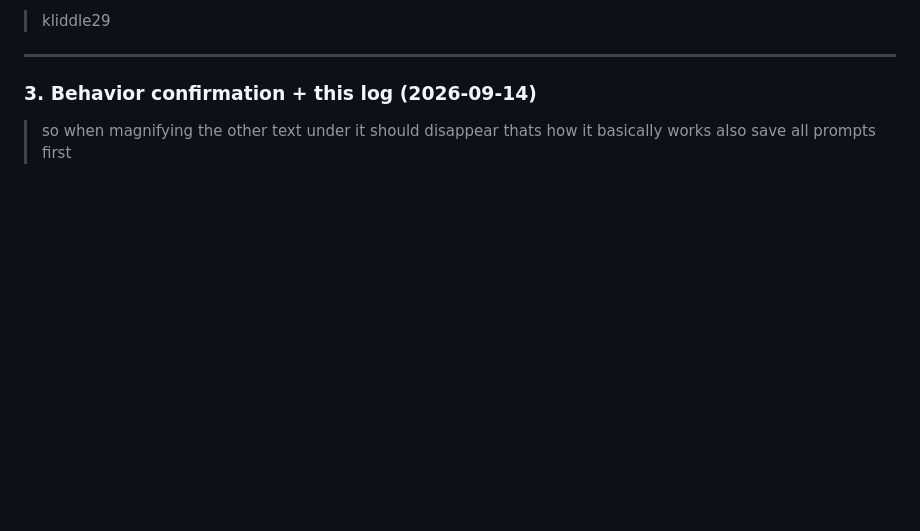
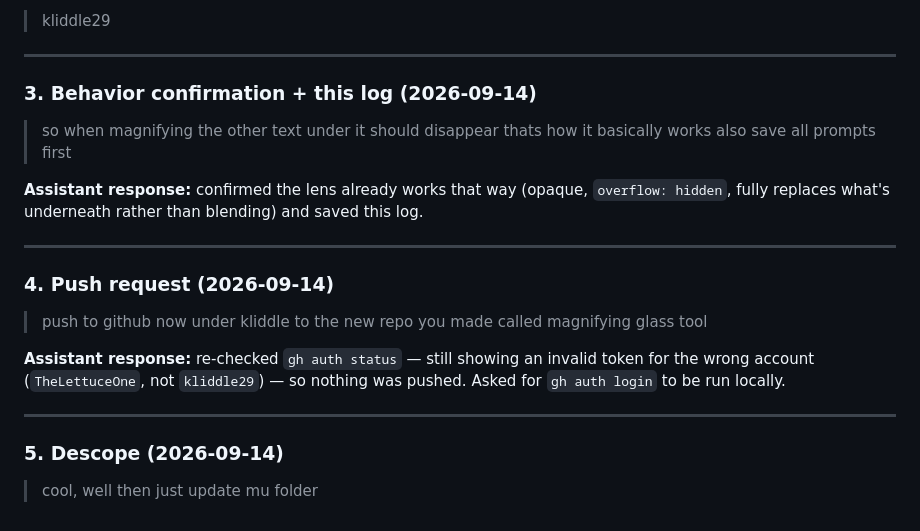
Before and after one commit to kliddle29/magnifying-glass-tool, a Markdown page: process/prompts.md, the part around the change. GitHub-like rendering; blank space fills up the shorter version.

Commit message:
Update prompt log with push request and descope
Co-Authored-By: Claude Sonnet 5 <noreply@anthropic.com>

```diff
--- a/process/prompts.md
+++ b/process/prompts.md
@@ -110,3 +110,23 @@ under).
 ### 3. Behavior confirmation + this log (2026-09-14)
 
 > so when magnifying the other text under it should disappear thats how it basically works also save all prompts first
+
+**Assistant response:** confirmed the lens already works that way (opaque,
+`overflow: hidden`, fully replaces what's underneath rather than blending)
+and saved this log.
+
+---
+
+### 4. Push request (2026-09-14)
+
+> push to github now under kliddle to the new repo you made called magnifying glass tool
+
+**Assistant response:** re-checked `gh auth status` — still showing an
+invalid token for the wrong account (`TheLettuceOne`, not `kliddle29`) —
+so nothing was pushed. Asked for `gh auth login` to be run locally.
+
+---
+
+### 5. Descope (2026-09-14)
+
+> cool, well then just update mu folder
```
